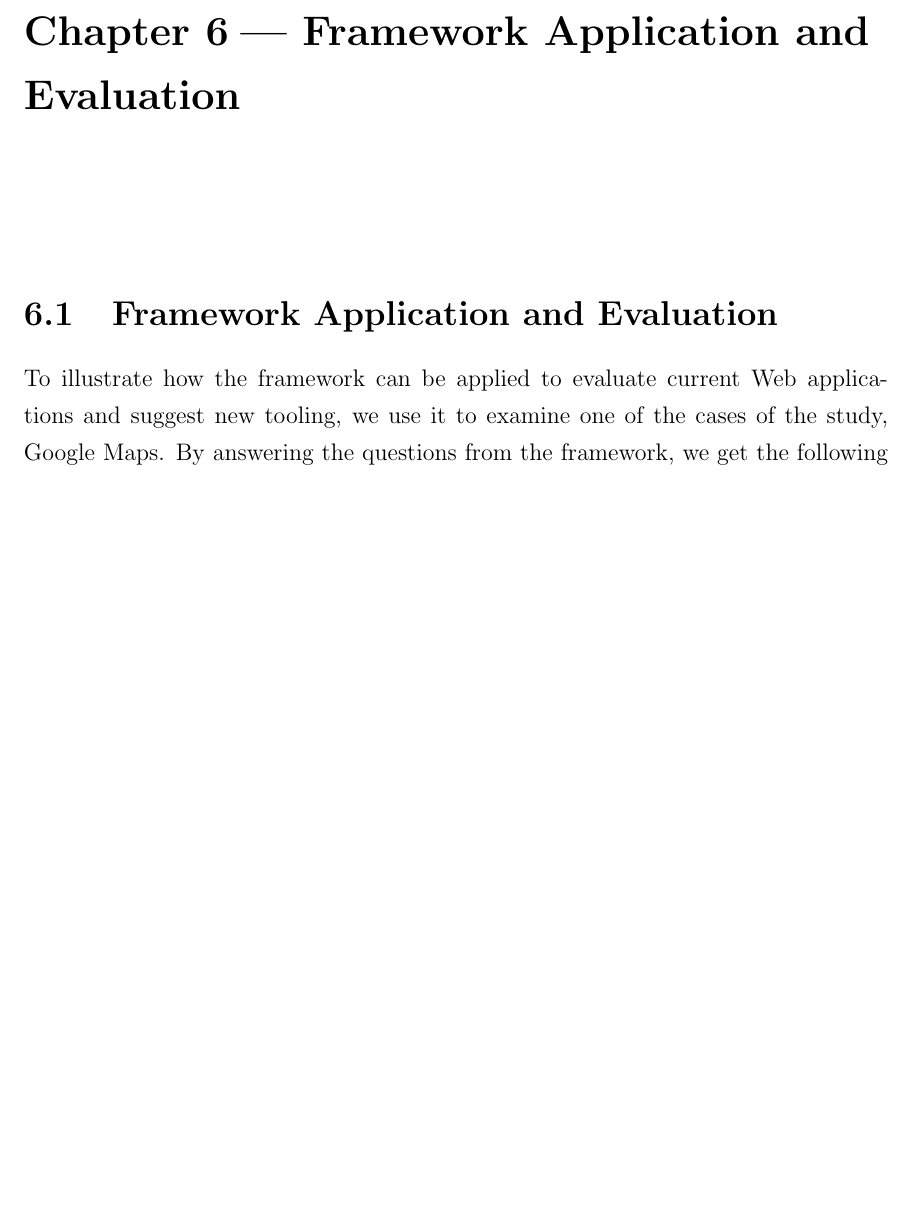
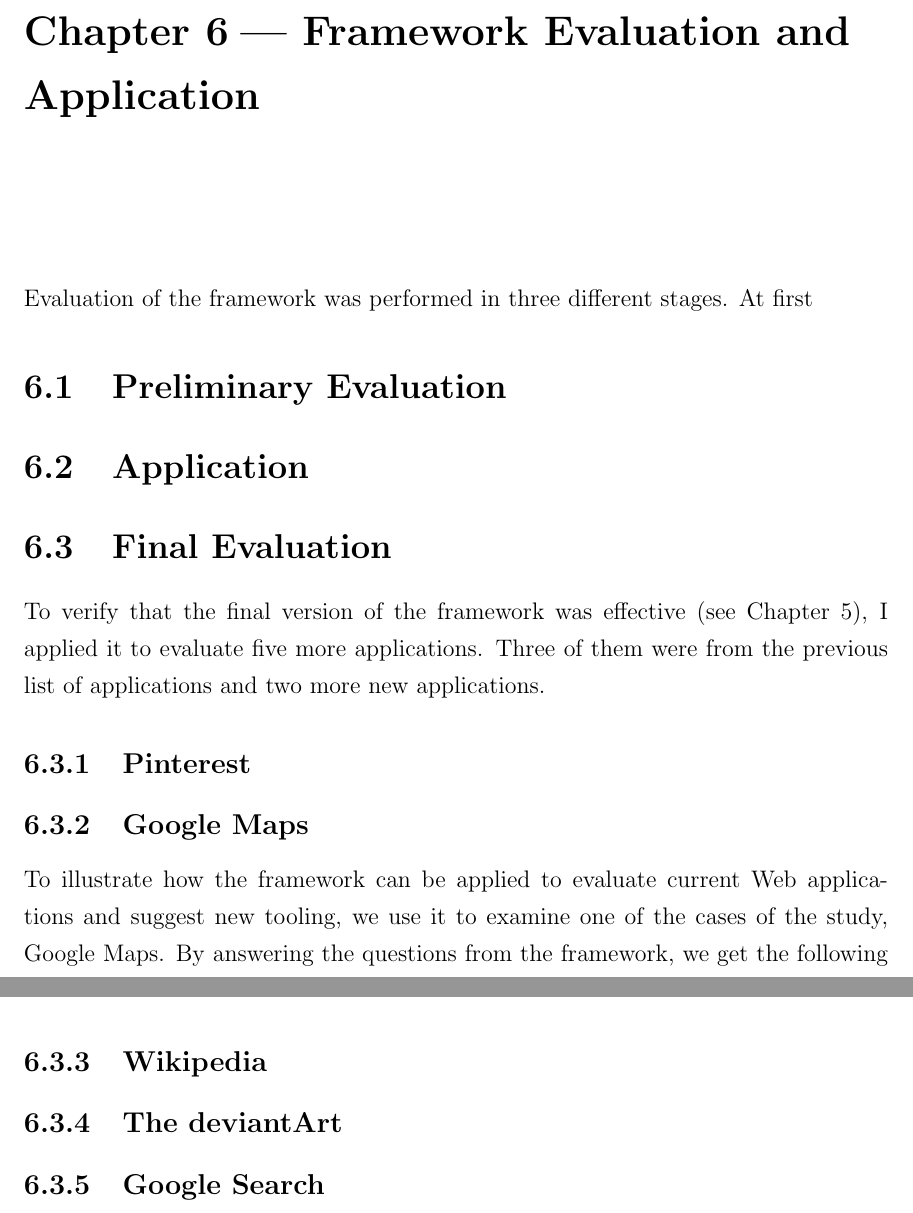
Before and after one commit to elenavoy/thesis, a LaTeX thesis (thesis1.tex, which reads chapters/6/application.tex): part of page 39 of 48 before the commit and two parts of pages 40 and 42 of 49 after it, the two joined at a grey line, cut so that both start at the same text, the shorter picture padded with empty space. Compiled offline with pdfLaTeX.

Commit message:
Evaluation

```diff
--- a/chapters/6/application.tex
+++ b/chapters/6/application.tex
@@ -1,7 +1,36 @@
-\chapter{Framework Application and Evaluation}
+\chapter{Framework Evaluation and Application}
 \label{chapter:application}
 
-{\section{Framework Application and Evaluation}
+Evaluation of the framework was performed in three different stages. At first
+
+
+{\section{Preliminary Evaluation}
+
+
+
+
+
+
+} % end section
+
+
+{\section{Application}
+
+
+} % end section
+
+
+
+{\section{Final Evaluation}
+To verify that the final version of the framework was effective (see Chapter~\ref{chapter:framework}), I applied it to evaluate five more applications. Three of them were from the previous list of applications and two more new applications.
+} % end subsection
+
+{\subsection{Pinterest}
+
+} % end subsection
+
+
+{\subsection{Google Maps}
 To illustrate how the framework can be applied to evaluate current Web applications and suggest new tooling, we use it to examine one of the cases of the study, Google Maps. By answering the questions from the framework, we get the following description of Google Maps.
 
 \textbf{Serendipitous discovery.} Although there are some possibilities for serendipitous discovery within Google Maps, it is limited by a few factors. Arbitrary navigation is only possible when the user looks at the map itself or browses through the images of nearby places. Any other information discovery must be initiated by search, and thus, the user needs to formulate their information need---the application lacks category-based navigation, so there is nothing that aids users in the formulation of an information need. Once the application returns search results, the possibility for serendipitous information discovery increases. Some interesting information can be discovered on the business' official Website or integrated Google+ page that the user can navigate to by clicking on 'reviews'. However, the 'reviews' link doesn't have a visual preview to indicate that there are more than just reviews on the linked page. Considering the nature of Google Maps, the semantic of the spatial arrangement of resources is defined by the locations of actual places on the map. More information is presented as a list.
@@ -23,3 +52,24 @@ To illustrate how the framework can be applied to evaluate current Web applicati
 Evaluating Google Maps using our conceptual framework helped expose some gaps in its design, so we propose directions for future development. From the description above, it can be estimated that Google Maps' curation mechanisms lack some functionality for public and private curation. Improving public curation mechanisms introduces the possibility of channel-based discovery. Furthermore, adding category-guided navigation mechanisms can help with serendipitous discovery. By no means should an application like that be a replacement to Google Maps. However, it could be oriented towards social discovery and curation, as well as opportunistic place exploration, thereby complimenting the Google Maps application.
 
 } % end section
+
+
+
+
+{\subsection{Wikipedia}
+
+} % end subsection
+
+
+{\subsection{The deviantArt}
+
+} % end subsection
+
+
+{\subsection{Google Search}
+
+} % end subsection
+
+
+
+} % end section
```
Also changed, not shown: thesis1.pdf, 10 other files.
